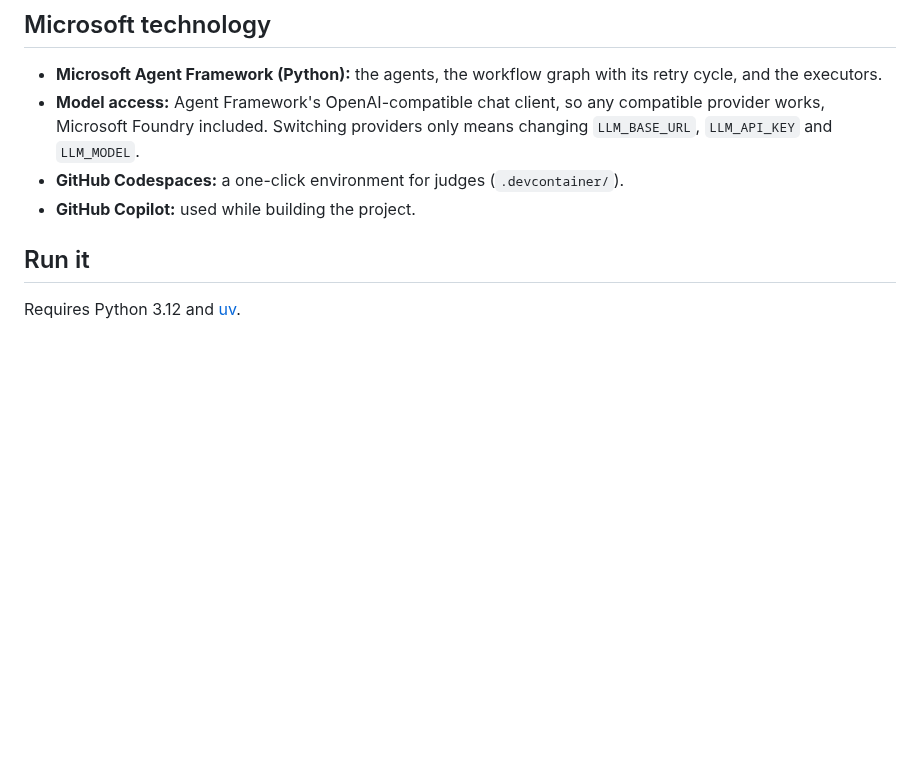
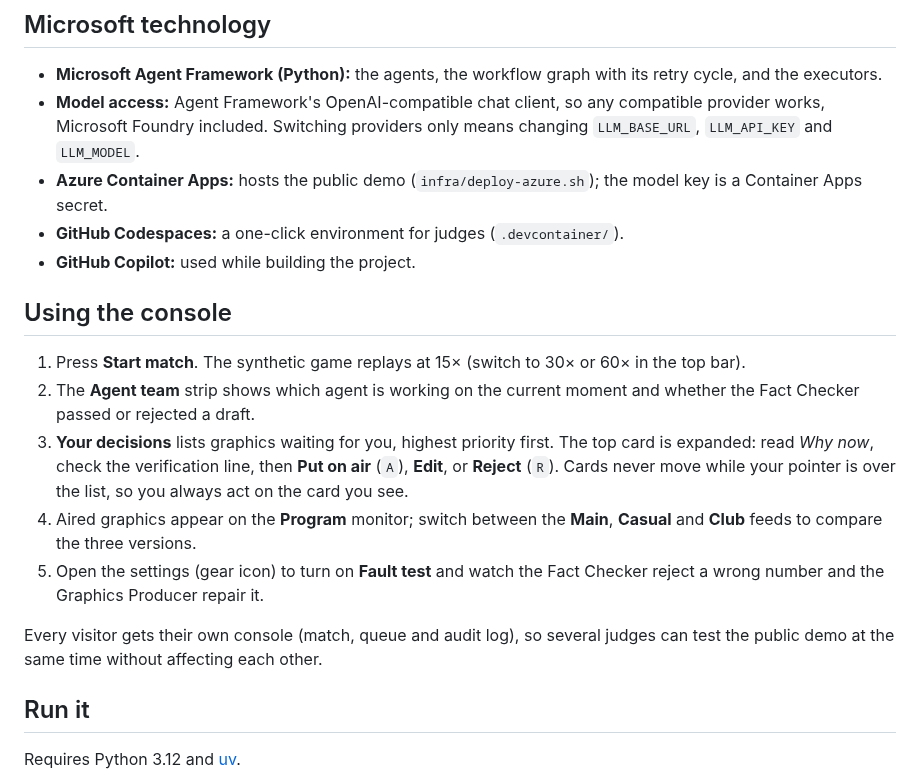
Before and after one commit to Albategnius/pl-football-hackathon, a Markdown page: README.md, the part around one of its changes. GitHub-like rendering; blank space fills up the shorter version.

```diff
--- a/README.md
+++ b/README.md
@@ -55,8 +55,19 @@ The human producer stays in control. Edits made by hand are fact-checked too, an
 
 - **Microsoft Agent Framework (Python):** the agents, the workflow graph with its retry cycle, and the executors.
 - **Model access:** Agent Framework's OpenAI-compatible chat client, so any compatible provider works, Microsoft Foundry included. Switching providers only means changing `LLM_BASE_URL`, `LLM_API_KEY` and `LLM_MODEL`.
+- **Azure Container Apps:** hosts the public demo (`infra/deploy-azure.sh`); the model key is a Container Apps secret.
 - **GitHub Codespaces:** a one-click environment for judges (`.devcontainer/`).
 - **GitHub Copilot:** used while building the project.
+
+## Using the console
+
+1. Press **Start match**. The synthetic game replays at 15× (switch to 30× or 60× in the top bar).
+2. The **Agent team** strip shows which agent is working on the current moment and whether the Fact Checker passed or rejected a draft.
+3. **Your decisions** lists graphics waiting for you, highest priority first. The top card is expanded: read *Why now*, check the verification line, then **Put on air** (`A`), **Edit**, or **Reject** (`R`). Cards never move while your pointer is over the list, so you always act on the card you see.
+4. Aired graphics appear on the **Program** monitor; switch between the **Main**, **Casual** and **Club** feeds to compare the three versions.
+5. Open the settings (gear icon) to turn on **Fault test** and watch the Fact Checker reject a wrong number and the Graphics Producer repair it.
+
+Every visitor gets their own console (match, queue and audit log), so several judges can test the public demo at the same time without affecting each other.
 
 ## Run it
 
```
Also changed, not shown: other parts of README.md (+17 -0 lines), docs/console.png, 8 other files.
